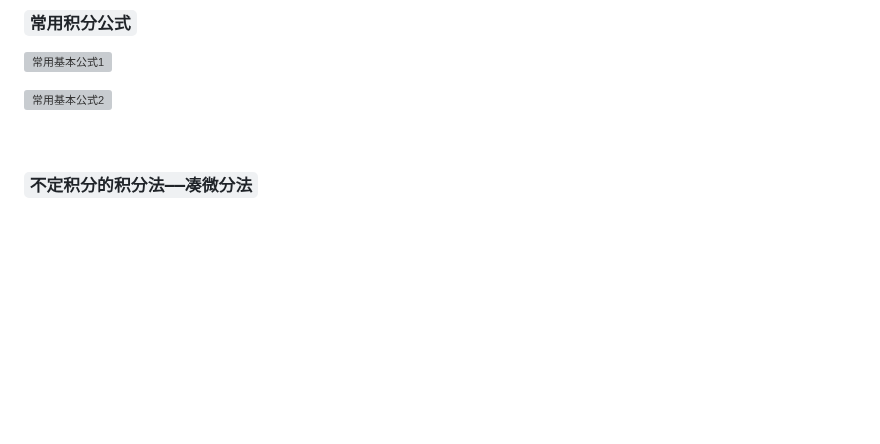
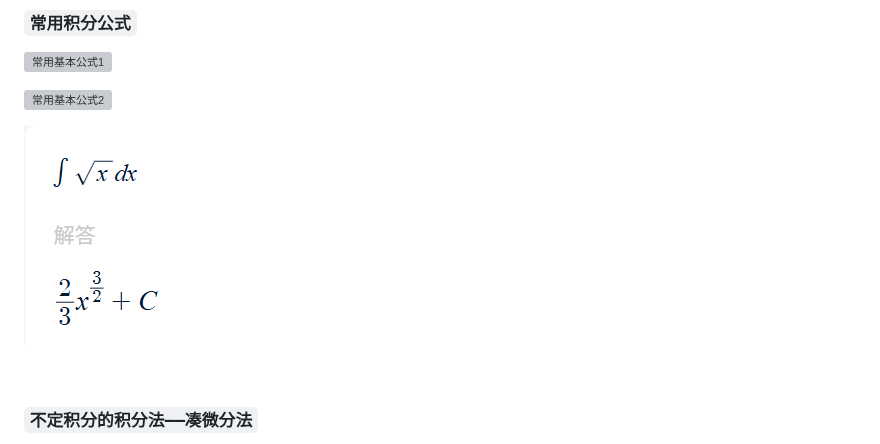
Before and after one commit to KyLin066/KyLin_Wiki, a Markdown page: Graduate_Student/Math/recite_advanced_mathematics.md, the part around the change. Drawn GitHub-style; pictures changed too: images/4f059afc2fe8929560e65b9fbfcdb1c2c85013308444f6e1dd0eb0580895ef9f.png (added); blank space fills up the shorter version; grey boxes are pictures that could not be loaded.

Commit message:
docs：补充了高等数学背诵手册第8讲的部分内容

```diff
--- a/Graduate_Student/Math/recite_advanced_mathematics.md
+++ b/Graduate_Student/Math/recite_advanced_mathematics.md
@@ -688,6 +688,8 @@ PS：莱布尼茨公式中的大C为杨辉三角的表示符号，其公式如
 
 ![常用基本公式2](../../images/845b575f1be1041628bd09113549256ee16de07cc7d20e8553c9d8fdea09cb36.png)
 
+![常用基本公式3](../../images/4f059afc2fe8929560e65b9fbfcdb1c2c85013308444f6e1dd0eb0580895ef9f.png)
+
 <br>
 
 ### `不定积分的积分法——凑微分法`
```
